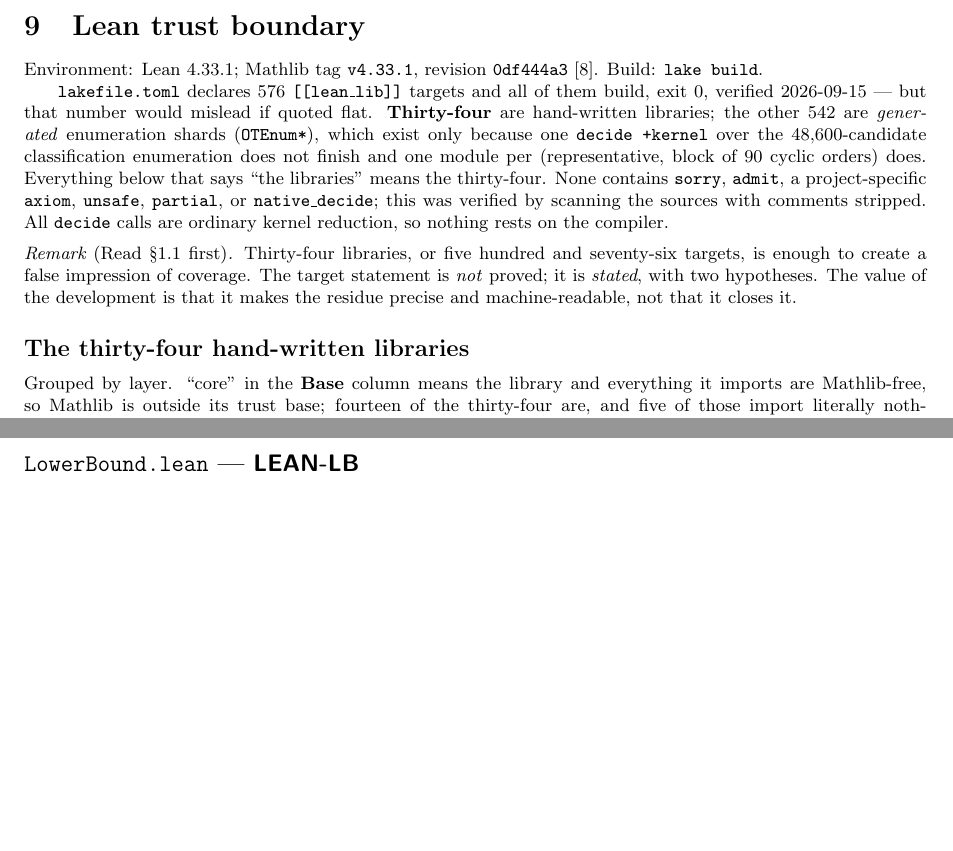
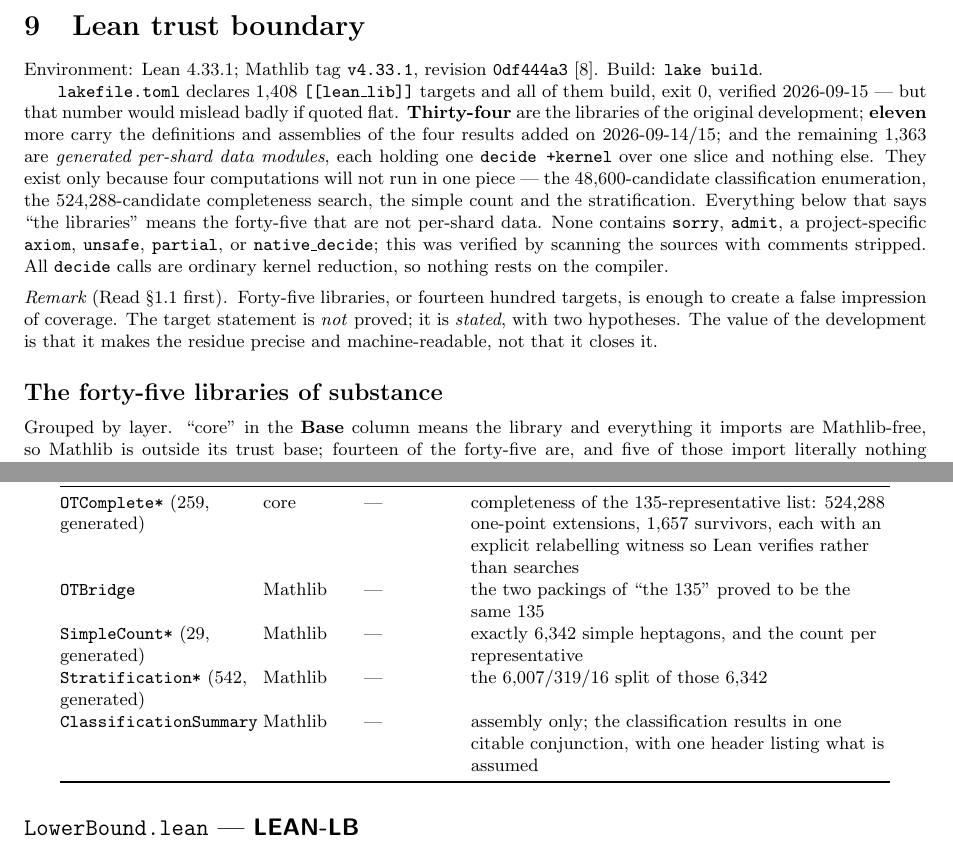
Before and after one commit to NewYorkImperialist/heptagon-intersections, a LaTeX paper (paper/proof-manifest.tex): two parts of pages 14 and 16 of 25, joined at a grey line, cut so that both start at the same text, the shorter picture padded with empty space. Compiled offline with pdfLaTeX.

Commit message:
docs: the manifest's library table and counting note
Same treatment as the Lean README.  The manifest said 576 targets of which 34
hand-written; it is 1,408 now, and the honest split is 34 original libraries,
11 carrying the new definitions and assemblies, and 1,363 generated per-shard
data modules that exist only because four computations will not run in one
piece.

Table rows added for the completeness modules, the bridge, the simple count,
the stratification and the assembled summary.  PDF rebuilt; no undefined
references.

```diff
--- a/paper/proof-manifest.tex
+++ b/paper/proof-manifest.tex
@@ -1056,32 +1056,35 @@ $2{,}016$ of the $4{,}725$ side pairs satisfy it.
 Environment: Lean 4.33.1; Mathlib tag \texttt{v4.33.1}, revision
 \texttt{0df444a3} \cite{MathlibCommunity}. Build: \texttt{lake build}.
 
-\texttt{lakefile.toml} declares $576$ \texttt{[[lean\_lib]]} targets and all of
-them build, exit $0$, verified 2026-09-15 --- but that number would mislead if
-quoted flat. \textbf{Thirty-four} are hand-written libraries; the other $542$
-are \emph{generated} enumeration shards (\texttt{OTEnum*}), which exist only
-because one \texttt{decide +kernel} over the $48{,}600$-candidate
-classification enumeration does not finish and one module per (representative,
-block of $90$ cyclic orders) does. Everything below that says ``the libraries''
-means the thirty-four. None contains
+\texttt{lakefile.toml} declares $1{,}408$ \texttt{[[lean\_lib]]} targets and all
+of them build, exit $0$, verified 2026-09-15 --- but that number would mislead
+badly if quoted flat. \textbf{Thirty-four} are the libraries of the original
+development; \textbf{eleven} more carry the definitions and assemblies of the
+four results added on 2026-09-14/15; and the remaining $1{,}363$ are
+\emph{generated per-shard data modules}, each holding one \texttt{decide
++kernel} over one slice and nothing else. They exist only because four
+computations will not run in one piece --- the $48{,}600$-candidate
+classification enumeration, the $524{,}288$-candidate completeness search, the
+simple count and the stratification. Everything below that says ``the
+libraries'' means the forty-five that are not per-shard data. None contains
 \texttt{sorry}, \texttt{admit}, a project-specific \texttt{axiom},
 \texttt{unsafe}, \texttt{partial}, or \texttt{native\_decide}; this was verified
 by scanning the sources with comments stripped. All \texttt{decide} calls are
 ordinary kernel reduction, so nothing rests on the compiler.
 
 \begin{remark}[Read \S\ref{sec:leanmain} first]
-Thirty-four libraries, or five hundred and seventy-six targets, is enough to
-create a false impression of coverage. The
+Forty-five libraries, or fourteen hundred targets, is enough to create a false
+impression of coverage. The
 target statement is \emph{not} proved; it is \emph{stated}, with two
 hypotheses. The value of the development is that it makes the residue precise
 and machine-readable, not that it closes it.
 \end{remark}
 
-\subsection*{The thirty-four hand-written libraries}
+\subsection*{The forty-five libraries of substance}
 
 Grouped by layer. ``core'' in the \textbf{Base} column means the library and
 everything it imports are Mathlib-free, so Mathlib is outside its trust base;
-fourteen of the thirty-four are, and five of those import literally nothing
+fourteen of the forty-five are, and five of those import literally nothing
 (\texttt{LowerBound}, \texttt{GeometryDefs}, \texttt{EndgameDefs},
 \texttt{Lemma7Bridge}, \texttt{CernyL2Interface}). The other nineteen reach
 Mathlib, and only three --- \texttt{PointSetSemantics}, \texttt{PolygonSimple}
@@ -1149,6 +1152,11 @@ and \texttt{IntersectionCount} --- reach the reals. The generated
 \texttt{OrderTypeClassification} & Mathlib & \textsf{E7}(a) & all $14$ classes pass the exceptional test; the $16$ expected polygons are simple and reduce onto all $14$; the enumeration itself is stated here and settled by the shards below \\
 \texttt{ClassDataFields} & Mathlib & \textsf{E7}(b) & the remaining two stored fields, \texttt{lemma2\_windows} and \texttt{avoiding\_pairs}, recomputed from the chirotope and proved equal to the stored tables, $14/14$, on \texttt{propext} alone \\
 \texttt{OTEnum*} ($542$, generated) & Mathlib & \textsf{E7}(a) & the $135\times360$ enumeration, one module per (representative, block of $90$ cyclic orders), with \texttt{OTEnumAll} assembling them by rewriting --- \S\ref{sec:e7partial} \\
+\texttt{OTComplete*} ($259$, generated) & core & --- & completeness of the $135$-representative list: $524{,}288$ one-point extensions, $1{,}657$ survivors, each with an explicit relabelling witness so Lean verifies rather than searches \\
+\texttt{OTBridge} & Mathlib & --- & the two packings of ``the $135$'' proved to be the same $135$ \\
+\texttt{SimpleCount*} ($29$, generated) & Mathlib & --- & exactly $6{,}342$ simple heptagons, and the count per representative \\
+\texttt{Stratification*} ($542$, generated) & Mathlib & --- & the $6{,}007/319/16$ split of those $6{,}342$ \\
+\texttt{ClassificationSummary} & Mathlib & --- & assembly only; the classification results in one citable conjunction, with one header listing what is assumed \\
 \end{longtable}
 }
 
```
Also changed, not shown: paper/proof-manifest.pdf.
